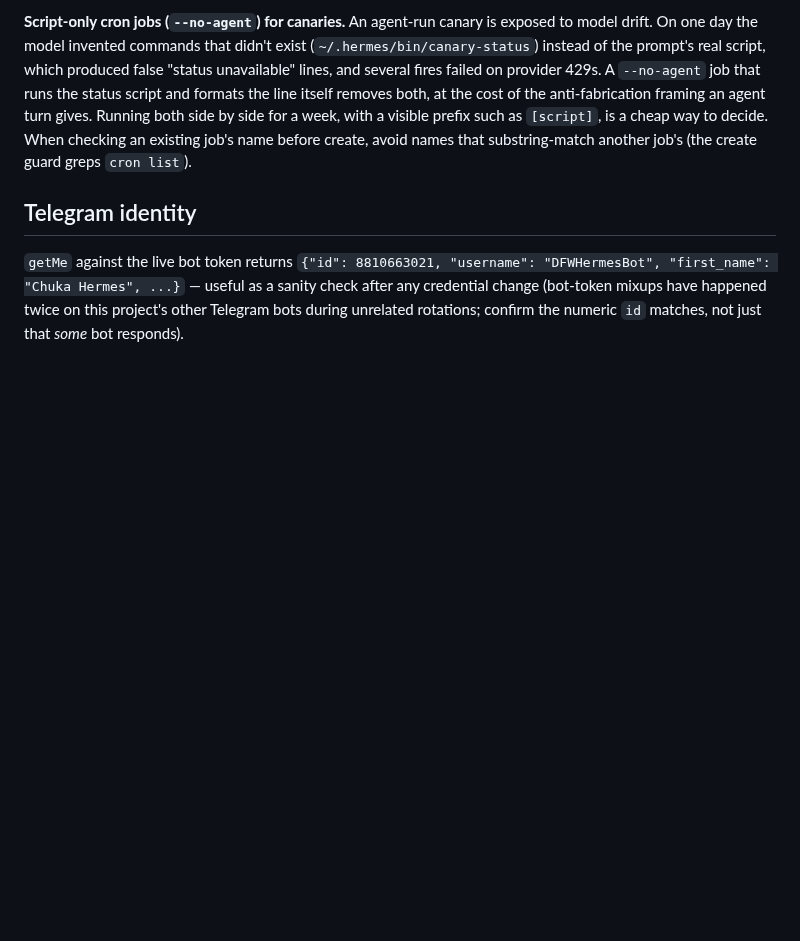
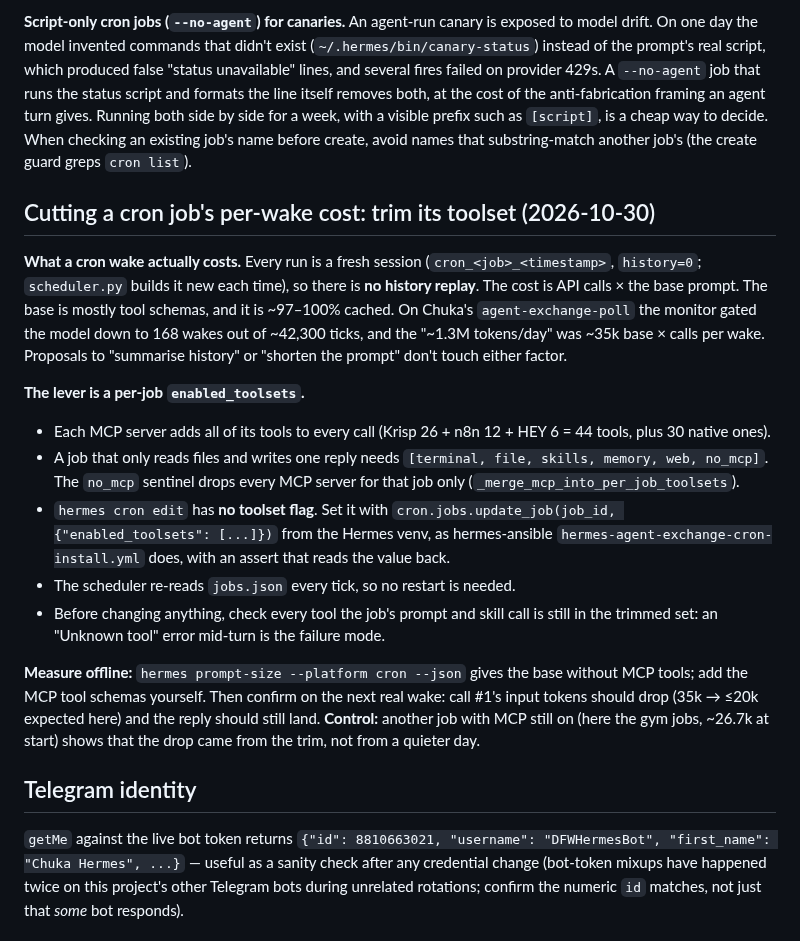
Before and after one commit to jackson2w/claude-code-skills, a Markdown page: hermes-agent-deployment/SKILL.md, the part around the change. Rendered like a GitHub page; blank space fills up the shorter version.

Commit message:
hermes skill: cron per-wake cost model + per-job toolset trim

```diff
--- a/hermes-agent-deployment/SKILL.md
+++ b/hermes-agent-deployment/SKILL.md
@@ -567,6 +567,34 @@ with a visible prefix such as `[script]`, is a cheap way to decide. When checkin
 name before create, avoid names that substring-match another job's (the create guard greps `cron
 list`).
 
+## Cutting a cron job's per-wake cost: trim its toolset (2026-10-30)
+
+**What a cron wake actually costs.** Every run is a fresh session (`cron_<job>_<timestamp>`,
+`history=0`; `scheduler.py` builds it new each time), so there is **no history replay**. The cost is
+API calls × the base prompt. The base is mostly tool schemas, and it is ~97–100% cached. On Chuka's
+`agent-exchange-poll` the monitor gated the model down to 168 wakes out of ~42,300 ticks, and the
+"~1.3M tokens/day" was ~35k base × calls per wake. Proposals to "summarise history" or "shorten the
+prompt" don't touch either factor.
+
+**The lever is a per-job `enabled_toolsets`.**
+- Each MCP server adds all of its tools to every call (Krisp 26 + n8n 12 + HEY 6 = 44 tools, plus 30
+  native ones).
+- A job that only reads files and writes one reply needs `[terminal, file, skills, memory, web,
+  no_mcp]`. The `no_mcp` sentinel drops every MCP server for that job only
+  (`_merge_mcp_into_per_job_toolsets`).
+- `hermes cron edit` has **no toolset flag**. Set it with `cron.jobs.update_job(job_id,
+  {"enabled_toolsets": [...]})` from the Hermes venv, as hermes-ansible
+  `hermes-agent-exchange-cron-install.yml` does, with an assert that reads the value back.
+- The scheduler re-reads `jobs.json` every tick, so no restart is needed.
+- Before changing anything, check every tool the job's prompt and skill call is still in the trimmed
+  set: an "Unknown tool" error mid-turn is the failure mode.
+
+**Measure offline:** `hermes prompt-size --platform cron --json` gives the base without MCP tools;
+add the MCP tool schemas yourself. Then confirm on the next real wake: call #1's input tokens should
+drop (35k → ≤20k expected here) and the reply should still land.
+**Control:** another job with MCP still on (here the gym jobs, ~26.7k at start) shows that the drop
+came from the trim, not from a quieter day.
+
 ## Telegram identity
 
 `getMe` against the live bot token returns `{"id": 8810663021, "username": "DFWHermesBot",
```
